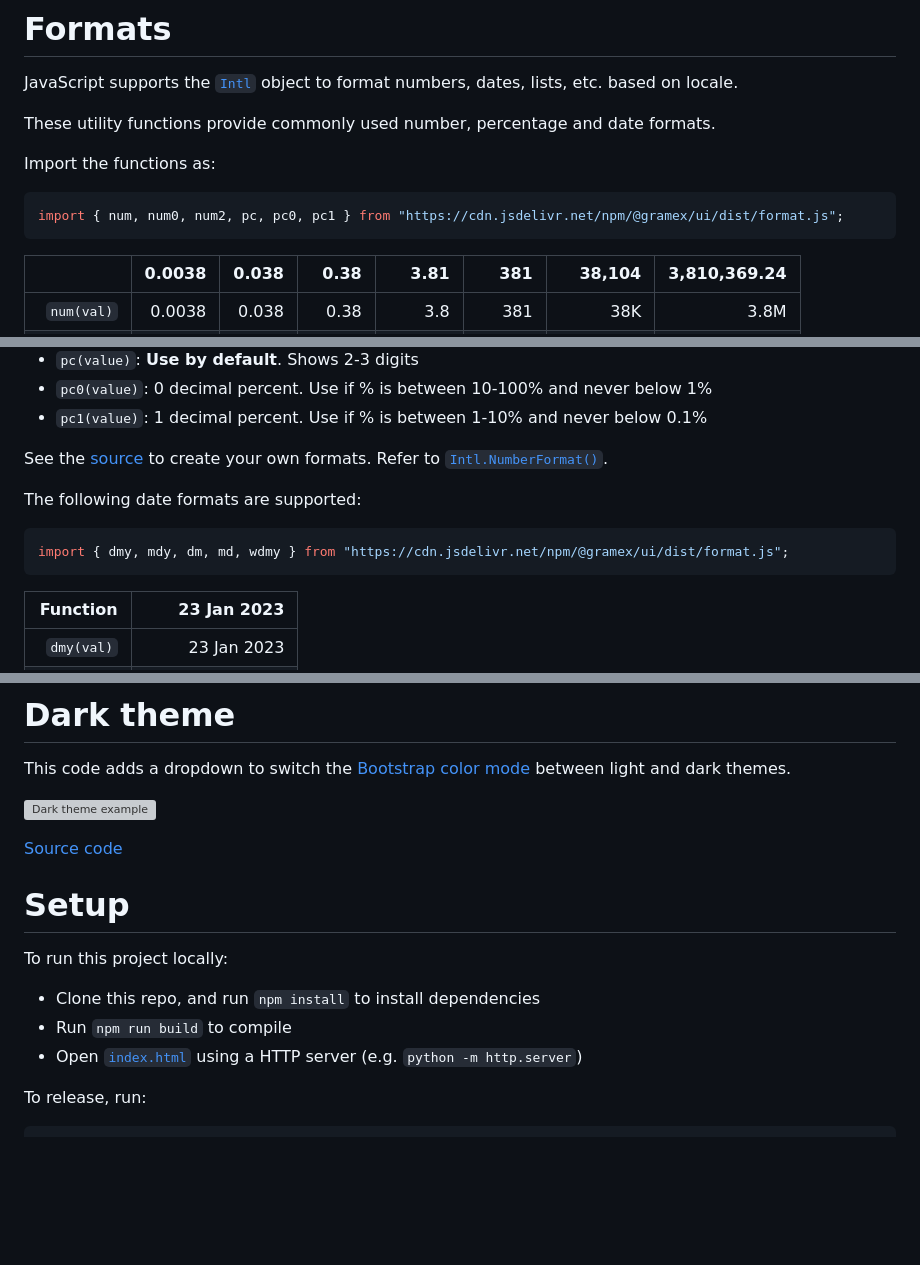
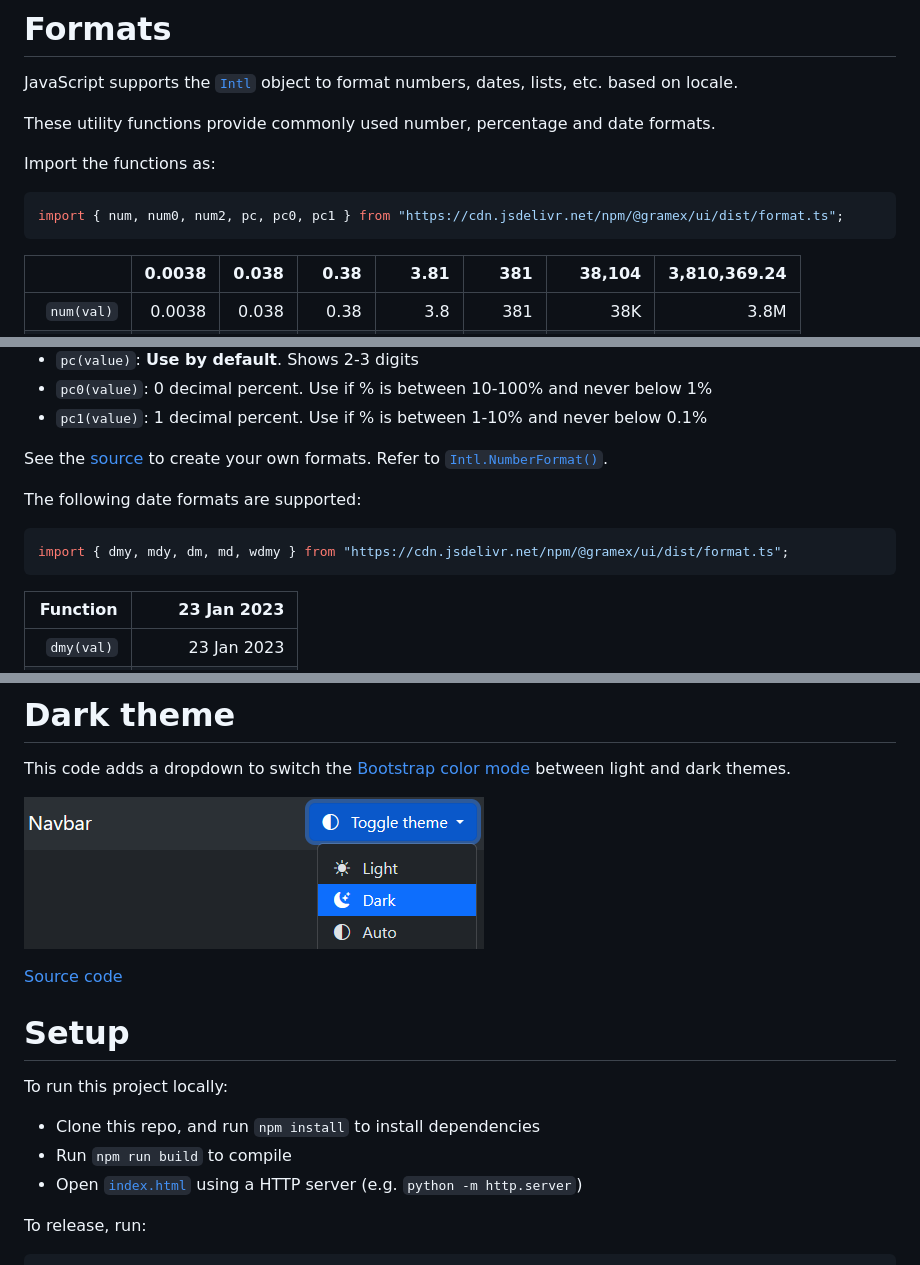
Before and after one commit to gramener/gramex-ui, a Markdown page: README.md, 3 parts joined by grey strips. GitHub-like rendering; pictures changed too: docs/dark-theme.png (added); blank space fills up the shorter version; grey boxes are pictures that could not be loaded.

Commit message:
FIX: dark theme preview

````diff
--- a/README.md
+++ b/README.md
@@ -20,7 +20,7 @@ These utility functions provide commonly used number, percentage and date format
 Import the functions as:
 
 ```js
-import { num, num0, num2, pc, pc0, pc1 } from "https://cdn.jsdelivr.net/npm/@gramex/ui/dist/format.js";
+import { num, num0, num2, pc, pc0, pc1 } from "https://cdn.jsdelivr.net/npm/@gramex/ui/dist/format.ts";
 ```
 
 |             | 0.0038 | 0.038 |  0.38 |   3.81 |    381 |    38,104 | 3,810,369.24 |
@@ -45,7 +45,7 @@ See the [source](format.js) to create your own formats. Refer to
 The following date formats are supported:
 
 ```js
-import { dmy, mdy, dm, md, wdmy } from "https://cdn.jsdelivr.net/npm/@gramex/ui/dist/format.js";
+import { dmy, mdy, dm, md, wdmy } from "https://cdn.jsdelivr.net/npm/@gramex/ui/dist/format.ts";
 ```
 
 |    Function |      23 Jan 2023 |
@@ -61,7 +61,7 @@ import { dmy, mdy, dm, md, wdmy } from "https://cdn.jsdelivr.net/npm/@gramex/ui/
 This code adds a dropdown to switch the
 [Bootstrap color mode](https://getbootstrap.com/docs/5.3/customize/color-modes/) between light and dark themes.
 
-[![Dark theme example](...)](docs/dark-theme.html ":include height=160px")
+[![Dark theme example](docs/dark-theme.png)](docs/dark-theme.html ":include height=160px")
 
 [Source code](docs/dark-theme.html ":include :type=code")
 
````
Also changed, not shown: other parts of README.md (+2 -2 lines), 2 other files.
